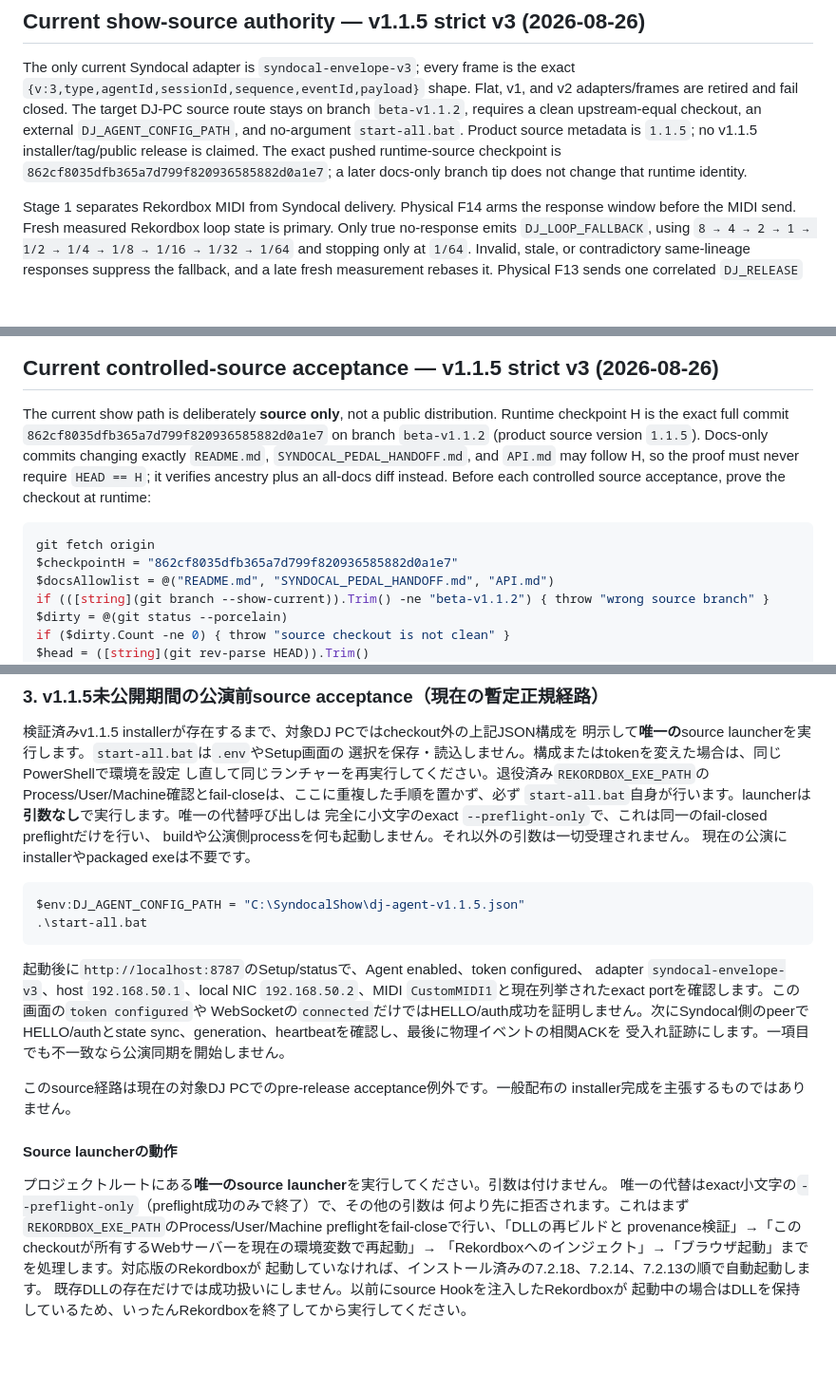
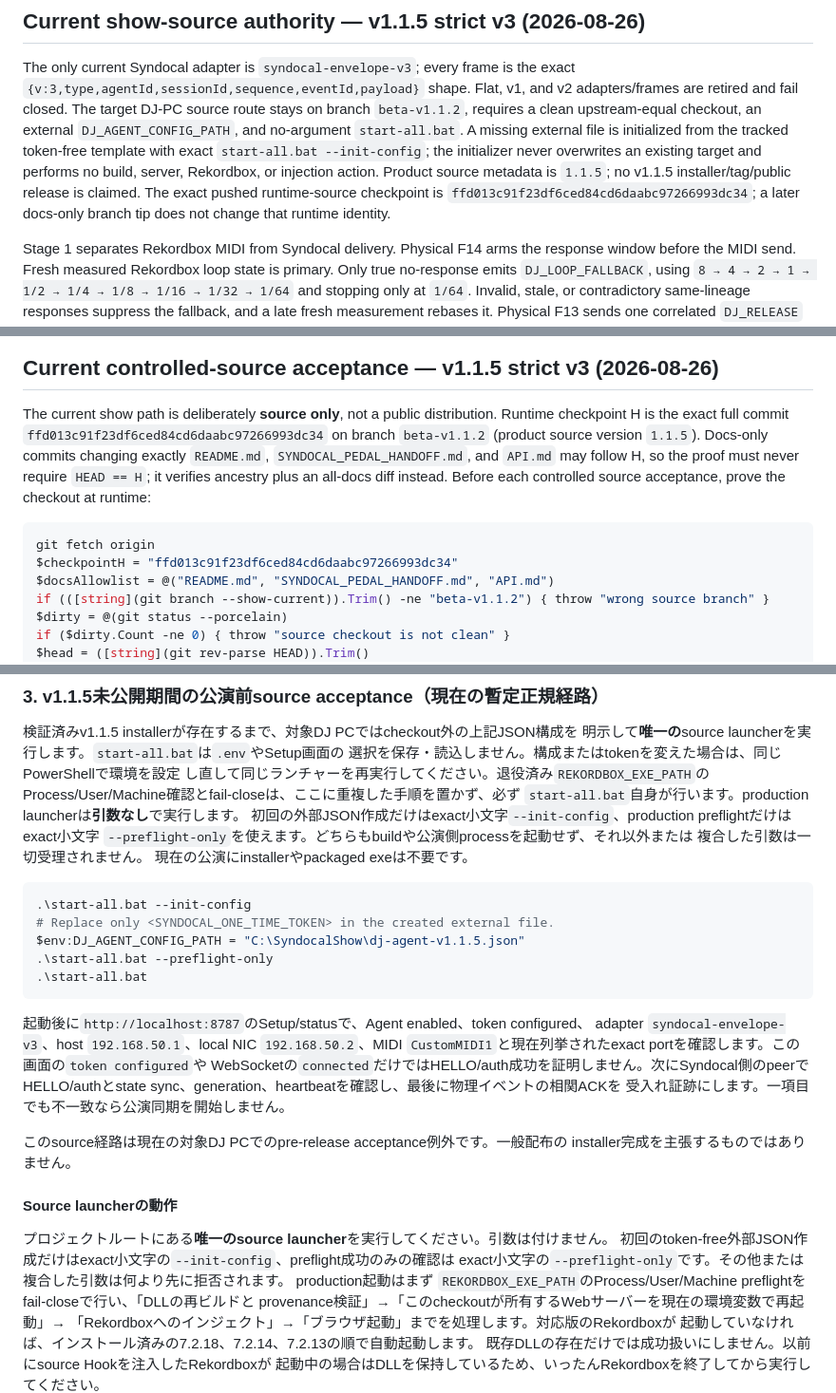
Before and after one commit to Seraf0-org/rekordbox-DJ-Link-ForPCDJ, a Markdown page: README.md, 3 parts joined by grey strips. Shown at 95% size. GitHub-like rendering; blank space fills up the shorter version.

````diff
--- a/README.md
+++ b/README.md
@@ -10,10 +10,13 @@ The only current Syndocal adapter is `syndocal-envelope-v3`; every frame is the
 exact `{v:3,type,agentId,sessionId,sequence,eventId,payload}` shape. Flat, v1,
 and v2 adapters/frames are retired and fail closed. The target DJ-PC source
 route stays on branch `beta-v1.1.2`, requires a clean upstream-equal checkout,
-an external `DJ_AGENT_CONFIG_PATH`, and no-argument `start-all.bat`. Product
+an external `DJ_AGENT_CONFIG_PATH`, and no-argument `start-all.bat`. A missing
+external file is initialized from the tracked token-free template with exact
+`start-all.bat --init-config`; the initializer never overwrites an existing
+target and performs no build, server, Rekordbox, or injection action. Product
 source metadata is `1.1.5`; no v1.1.5 installer/tag/public release is claimed.
 The exact pushed runtime-source checkpoint is
-`862cf8035dfb365a7d799f820936585882d0a1e7`; a later docs-only branch tip does
+`ffd013c91f23df6ced84cd6daabc97266993dc34`; a later docs-only branch tip does
 not change that runtime identity.
 
 Stage 1 separates Rekordbox MIDI from Syndocal delivery. Physical F14 arms the
@@ -167,7 +170,7 @@ adapterの未接続時継続起動です。2026-08-23に `npm run build:dist`
 
 The current show path is deliberately **source only**, not a public distribution.
 Runtime checkpoint H is the exact full commit
-`862cf8035dfb365a7d799f820936585882d0a1e7` on branch `beta-v1.1.2` (product
+`ffd013c91f23df6ced84cd6daabc97266993dc34` on branch `beta-v1.1.2` (product
 source version `1.1.5`). Docs-only commits changing exactly `README.md`,
 `SYNDOCAL_PEDAL_HANDOFF.md`, and `API.md` may follow H, so the proof must
 never require `HEAD == H`; it verifies ancestry plus an all-docs diff instead.
@@ -175,7 +178,7 @@ Before each controlled source acceptance, prove the checkout at runtime:
 
 ```powershell
 git fetch origin
-$checkpointH = "862cf8035dfb365a7d799f820936585882d0a1e7"
+$checkpointH = "ffd013c91f23df6ced84cd6daabc97266993dc34"
 $docsAllowlist = @("README.md", "SYNDOCAL_PEDAL_HANDOFF.md", "API.md")
 if (([string](git branch --show-current)).Trim() -ne "beta-v1.1.2") { throw "wrong source branch" }
 $dirty = @(git status --porcelain)
@@ -560,13 +537,17 @@ DLLのビルドには `g++` または Visual Studio C++ Build Tools を使用し
 選択を保存・読込しません。構成またはtokenを変えた場合は、同じPowerShellで環境を設定
 し直して同じランチャーを再実行してください。退役済み`REKORDBOX_EXE_PATH`の
 Process/User/Machine確認とfail-closeは、ここに重複した手順を置かず、必ず
-`start-all.bat`自身が行います。launcherは**引数なし**で実行します。唯一の代替呼び出しは
-完全に小文字のexact `--preflight-only`で、これは同一のfail-closed preflightだけを行い、
-buildや公演側processを何も起動しません。それ以外の引数は一切受理されません。
+`start-all.bat`自身が行います。production launcherは**引数なし**で実行します。
+初回の外部JSON作成だけはexact小文字`--init-config`、production preflightだけはexact小文字
+`--preflight-only`を使えます。どちらもbuildや公演側processを起動せず、それ以外または
+複合した引数は一切受理されません。
 現在の公演にinstallerやpackaged exeは不要です。
 
 ```powershell
+.\start-all.bat --init-config
+# Replace only <SYNDOCAL_ONE_TIME_TOKEN> in the created external file.
 $env:DJ_AGENT_CONFIG_PATH = "C:\SyndocalShow\dj-agent-v1.1.5.json"
+.\start-all.bat --preflight-only
 .\start-all.bat
 ```
 
@@ -583,8 +564,9 @@ installer完成を主張するものではありません。
 #### Source launcherの動作
 
 プロジェクトルートにある**唯一のsource launcher**を実行してください。引数は付けません。
-唯一の代替はexact小文字の`--preflight-only`（preflight成功のみで終了）で、その他の引数は
-何より先に拒否されます。これはまず
+初回のtoken-free外部JSON作成だけはexact小文字の`--init-config`、preflight成功のみの確認は
+exact小文字の`--preflight-only`です。その他または複合した引数は何より先に拒否されます。
+production起動はまず
 `REKORDBOX_EXE_PATH`のProcess/User/Machine preflightをfail-closeで行い、「DLLの再ビルドと
 provenance検証」→「このcheckoutが所有するWebサーバーを現在の環境変数で再起動」→
 「Rekordboxへのインジェクト」→「ブラウザ起動」までを処理します。対応版のRekordboxが
````
Also changed, not shown: other parts of README.md (+25 -51 lines), SYNDOCAL_PEDAL_HANDOFF.md (+12 -3 lines).
